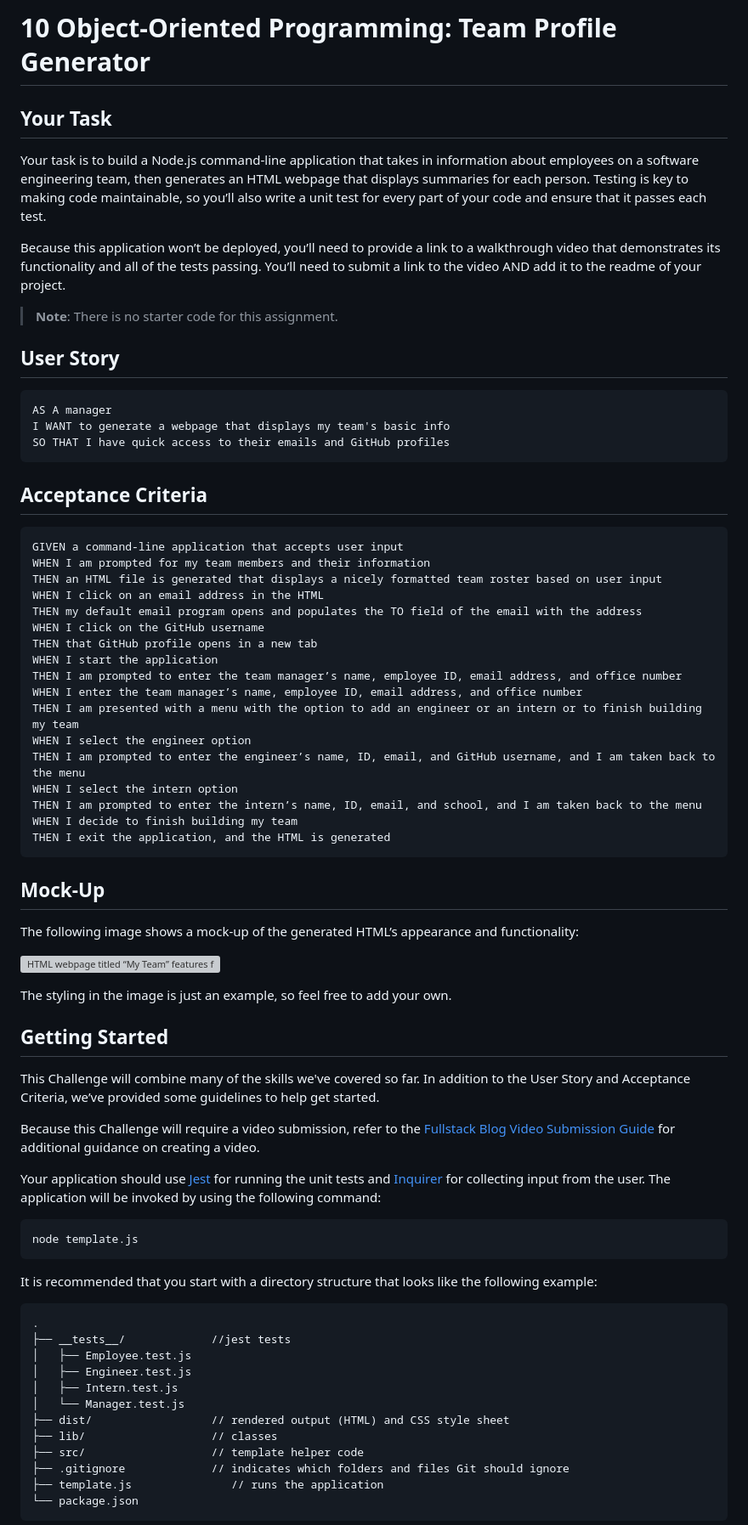
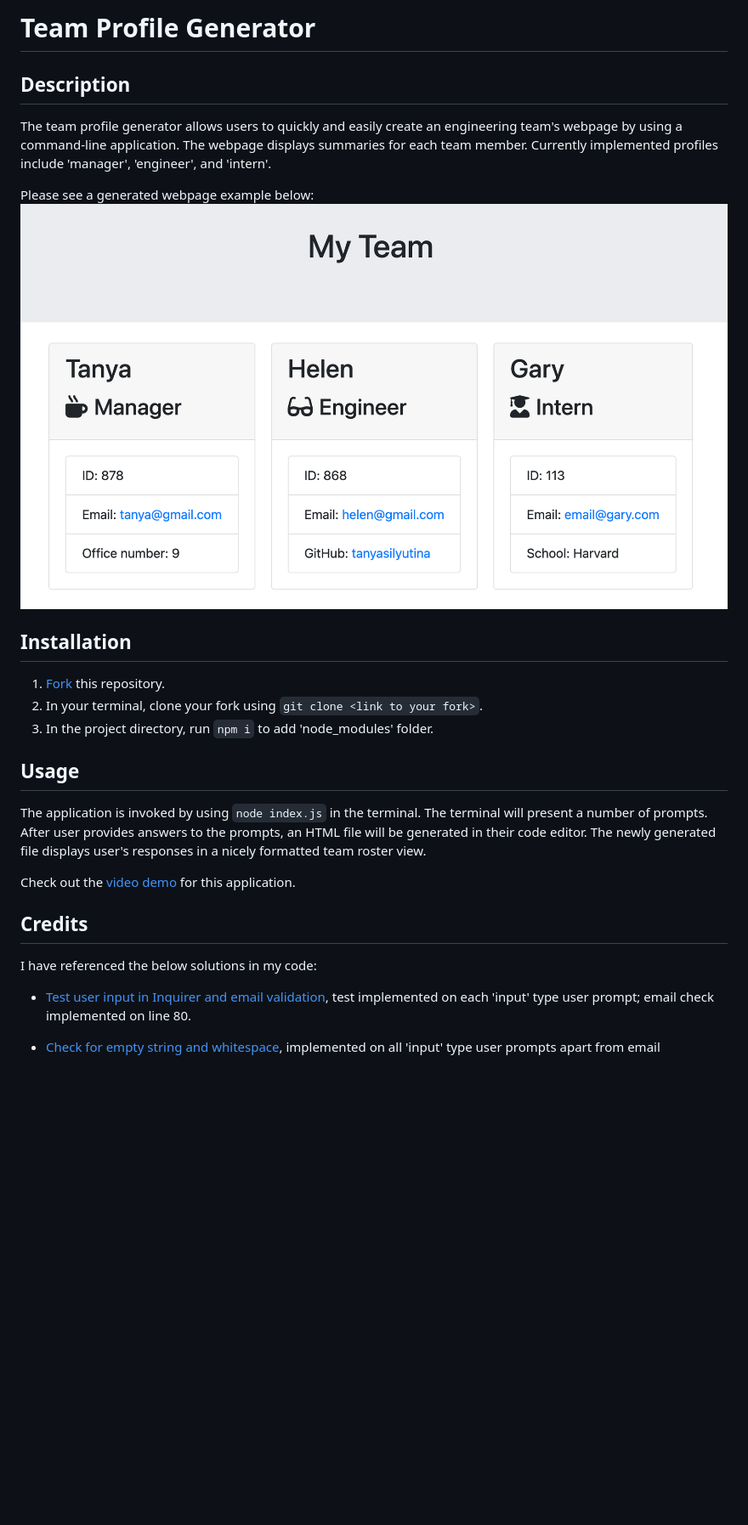
Before and after one commit to TanyaSilyutina/team-profile-generator, a Markdown page: README.md, the part around the change printed below. Shown: that part at 85% size. Drawn GitHub-style; pictures changed too: dist/Webpage example.png (added); blank space fills up the shorter version; grey boxes are pictures that could not be loaded.

````diff
--- a/README.md
+++ b/README.md
@@ -1,77 +1,27 @@
-# 10 Object-Oriented Programming: Team Profile Generator
+# Team Profile Generator
 
-## Your Task
+## Description
+The team profile generator allows users to quickly and easily create an engineering team's webpage by using a command-line application.
+The webpage displays summaries for each team member. Currently implemented profiles include 'manager', 'engineer', and 'intern'.
 
-Your task is to build a Node.js command-line application that takes in information about employees on a software engineering team, then generates an HTML webpage that displays summaries for each person. Testing is key to making code maintainable, so you’ll also write a unit test for every part of your code and ensure that it passes each test.
+Please see a generated webpage example below:
+![Webpage Example Screenshot](./dist/Webpage%20example.png)
 
-Because this application won’t be deployed, you’ll need to provide a link to a walkthrough video that demonstrates its functionality and all of the tests passing. You’ll need to submit a link to the video AND add it to the readme of your project.
+## Installation
+1. [Fork](https://github.com/TanyaSilyutina/team-profile-generator/fork) this repository.
+2. In your terminal, clone your fork using `git clone <link to your fork>`.
+3. In the project directory, run `npm i` to add 'node_modules' folder.
 
-> **Note**: There is no starter code for this assignment.
+## Usage
+The application is invoked by using `node index.js` in the terminal.
+The terminal will present a number of prompts. After user provides answers to the prompts, an HTML file will be generated in their code editor.
+The newly generated file displays user's responses in a nicely formatted team roster view.
 
-## User Story
+Check out the [video demo](https://drive.google.com/file/d/1JQKq6ZbD2JvxkaxBmRFgWKrqc-zgTF70/view) for this application.
+## Credits
+I have referenced the below solutions in my code:
 
-```md
-AS A manager
-I WANT to generate a webpage that displays my team's basic info
-SO THAT I have quick access to their emails and GitHub profiles
-```
+* [Test user input in Inquirer and email validation](https://gist.github.com/Amitabh-K/ae073eea3d5207efaddffde19b1618e8), test implemented on each 'input' type user prompt; email check implemented on line 80.
 
-## Acceptance Criteria
+* [Check for empty string and whitespace](https://stackoverflow.com/questions/2031085/how-can-i-check-if-string-contains-characters-whitespace-not-just-whitespace), implemented on all 'input' type user prompts apart from email
 
-```md
-GIVEN a command-line application that accepts user input
-WHEN I am prompted for my team members and their information
-THEN an HTML file is generated that displays a nicely formatted team roster based on user input
-WHEN I click on an email address in the HTML
-THEN my default email program opens and populates the TO field of the email with the address
-WHEN I click on the GitHub username
-THEN that GitHub profile opens in a new tab
-WHEN I start the application
-THEN I am prompted to enter the team manager’s name, employee ID, email address, and office number
-WHEN I enter the team manager’s name, employee ID, email address, and office number
-THEN I am presented with a menu with the option to add an engineer or an intern or to finish building my team
-WHEN I select the engineer option
-THEN I am prompted to enter the engineer’s name, ID, email, and GitHub username, and I am taken back to the menu
-WHEN I select the intern option
-THEN I am prompted to enter the intern’s name, ID, email, and school, and I am taken back to the menu
-WHEN I decide to finish building my team
-THEN I exit the application, and the HTML is generated
-```
-
-## Mock-Up
-
-The following image shows a mock-up of the generated HTML’s appearance and functionality:
-
-![HTML webpage titled “My Team” features five boxes listing employee names, titles, and other key info.](./Assets/10-object-oriented-programming-homework-demo.png)
-
-The styling in the image is just an example, so feel free to add your own.
-
-## Getting Started
-
-This Challenge will combine many of the skills we've covered so far. In addition to the User Story and Acceptance Criteria, we’ve provided some guidelines to help get started.
-
-Because this Challenge will require a video submission, refer to the [Fullstack Blog Video Submission Guide](https://coding-boot-camp.github.io/full-stack/computer-literacy/video-submission-guide) for additional guidance on creating a video.
-
-Your application should use [Jest](https://www.npmjs.com/package/jest) for running the unit tests and [Inquirer](https://www.npmjs.com/package/inquirer/v/8.2.4) for collecting input from the user. The application will be invoked by using the following command:
-
-```bash
-node template.js
-```
-
-It is recommended that you start with a directory structure that looks like the following example:
-
-```md
-.
-├── __tests__/             //jest tests
-│   ├── Employee.test.js
-│   ├── Engineer.test.js
-│   ├── Intern.test.js
-│   └── Manager.test.js
-├── dist/                  // rendered output (HTML) and CSS style sheet
-├── lib/                   // classes
-├── src/                   // template helper code
-├── .gitignore             // indicates which folders and files Git should ignore
-├── template.js               // runs the application
-└── package.json
-```
-
````
Also changed, not shown: other parts of README.md (+2 -112 lines), 6 other files.
